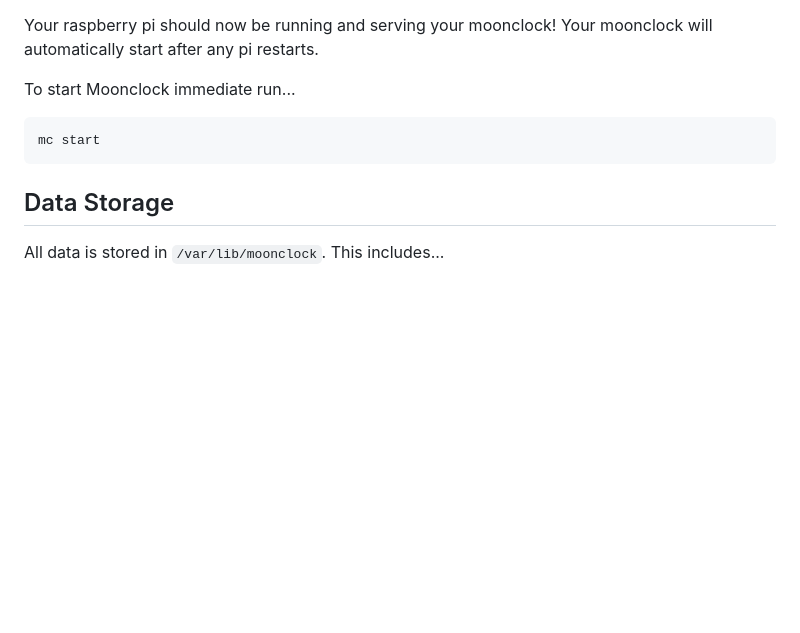
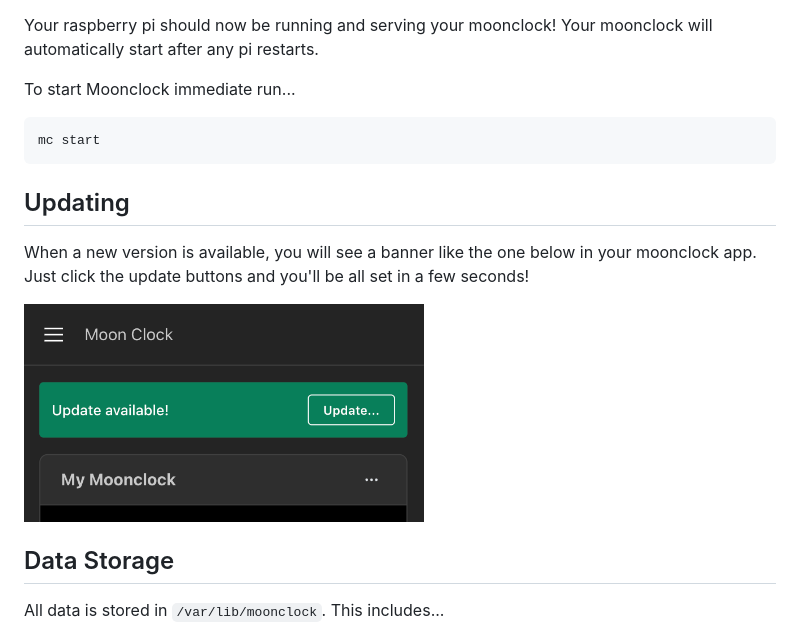
Before and after one commit to roykolak/moonclock, a Markdown page: README.md, the part around the change. GitHub-like rendering; pictures changed too: images/update-prompt.png (added); blank space fills up the shorter version.

````diff
--- a/README.md
+++ b/README.md
@@ -125,6 +125,12 @@ To start Moonclock immediate run...
 mc start
 ```
 
+## Updating
+
+When a new version is available, you will see a banner like the one below in your moonclock app. Just click the update buttons and you'll be all set in a few seconds!
+
+<img src="images/update-prompt.png" width="400" />
+
 ## Data Storage
 
 All data is stored in `/var/lib/moonclock`. This includes...
````
Also changed, not shown: 17 other files.
